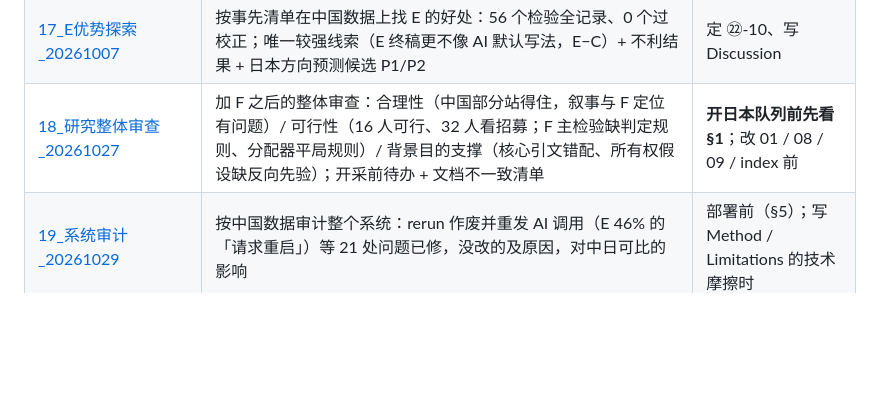
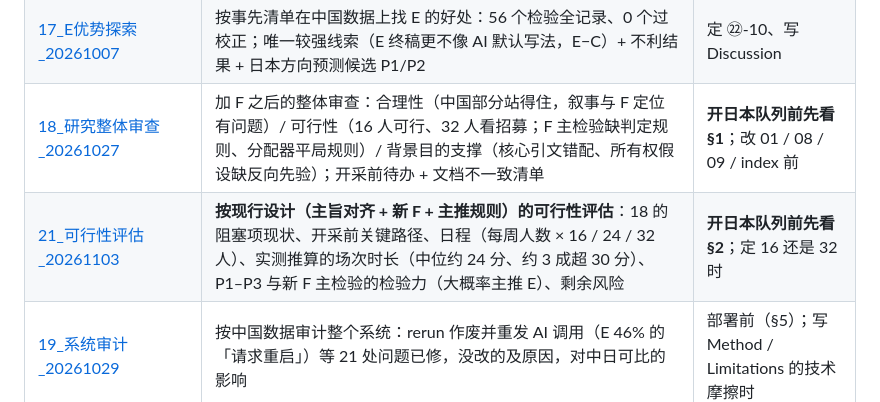
Before and after one commit to Gosoki/NovaStory, a Markdown page: docs/paper/README.md, the part around the change. GitHub-like rendering; blank space fills up the shorter version.

Commit message:
📝docs(paper): 新增 21 按现行设计的可行性评估，14 时间线补到 11-03

```diff
--- a/docs/paper/README.md
+++ b/docs/paper/README.md
@@ -49,6 +49,7 @@
 | [16_论文方案_20260924](16_论文方案_20260924.md) | 现有数据能写到什么程度：四个独立方案 + 三位评审打分；底线 / 上限、修论结构、答辩难点、日本两种情况的写法、投稿日期（联网核实）、动笔前必修清单 | 定 ㉑、动笔前 |
 | [17_E优势探索_20261007](17_E优势探索_20261007.md) | 按事先清单在中国数据上找 E 的好处：56 个检验全记录、0 个过校正；唯一较强线索（E 终稿更不像 AI 默认写法，E−C）+ 不利结果 + 日本方向预测候选 P1/P2 | 定 ㉒-10、写 Discussion |
 | [18_研究整体审查_20261027](18_研究整体审查_20261027.md) | 加 F 之后的整体审查：合理性（中国部分站得住，叙事与 F 定位有问题）/ 可行性（16 人可行、32 人看招募；F 主检验缺判定规则、分配器平局规则）/ 背景目的支撑（核心引文错配、所有权假设缺反向先验）；开采前待办 + 文档不一致清单 | **开日本队列前先看 §1**；改 01 / 08 / 09 / index 前 |
+| [21_可行性评估_20261103](21_可行性评估_20261103.md) | **按现行设计（主旨对齐 + 新 F + 主推规则）的可行性评估**：18 的阻塞项现状、开采前关键路径、日程（每周人数 × 16 / 24 / 32 人）、实测推算的场次时长（中位约 24 分、约 3 成超 30 分）、P1–P3 与新 F 主检验的检验力（大概率主推 E）、剩余风险 | **开日本队列前先看 §2**；定 16 还是 32 时 |
 | [19_系统审计_20261029](19_系统审计_20261029.md) | 按中国数据审计整个系统：rerun 作废并重发 AI 调用（E 46% 的「请求重启」）等 21 处问题已修，没改的及原因，对中日可比的影响 | 部署前（§5）；写 Method / Limitations 的技术摩擦时 |
 | [20_界面改版v2_20261031](20_界面改版v2_20261031.md) | 界面改版 v2（分支 `v2设计`，基线 tag `v1设计`）：v1 实测问题、只动呈现的不变量与逐条数据比对、各页改了什么、设计令牌与对比度、`make preview` 本机预览；日本队列用哪一版见 06 ㉗ | 定 06 ㉗、部署前、写 Method 的界面描述时 |
 | [15_全面体检_20260924](15_全面体检_20260924.md) | 2026-09-24 六角度全面体检（统计 / 设计 / 数据 / 论文 / 合规 / 工程）：72 条核实后的问题，按「开日本队列前 / 写论文前 / 答辩前 / 工程」排序，标明哪些已修、哪些要拍板 | **开日本队列前先看 A 节** |
```
Also changed, not shown: docs/paper/14_中国队列结论_v1.md (+3 -0 lines), docs/paper/21_可行性评估_20261103.md (added, +150 -0 lines).
